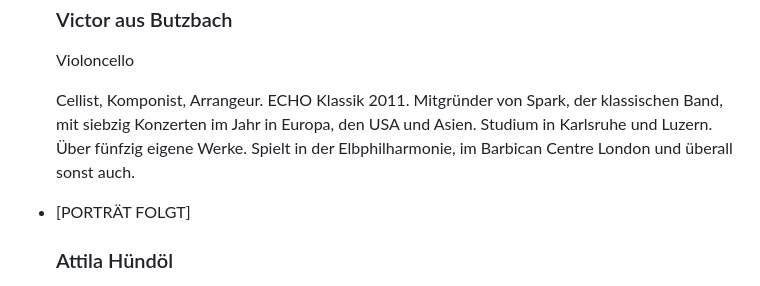
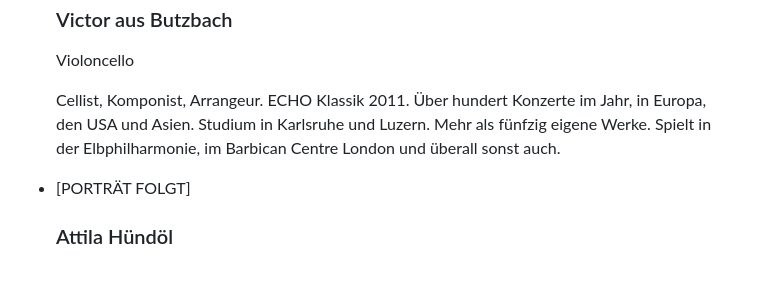
Before and after one commit to GoenkCode/divites-webseite, a Markdown page: src/seiten/ensemble.md, the part around the change. GitHub-like rendering.

Commit message:
webseite: Spark aus Victors Kurztext entfernt
Co-Authored-By: Claude Opus 5 <noreply@anthropic.com>

```diff
--- a/src/seiten/ensemble.md
+++ b/src/seiten/ensemble.md
@@ -26,7 +26,7 @@ Das Divites Quartett ist kein festes Quartett mit vier Namen. Es ist ein Kreis v
 <div class="platz platz--portraet">[PORTRÄT FOLGT]</div>
 <h3>Victor aus Butzbach</h3>
 <p class="rolle">Violoncello</p>
-<p>Cellist, Komponist, Arrangeur. ECHO Klassik 2011. Mitgründer von Spark, der klassischen Band, mit siebzig Konzerten im Jahr in Europa, den USA und Asien. Studium in Karlsruhe und Luzern. Über fünfzig eigene Werke. Spielt in der Elbphilharmonie, im Barbican Centre London und überall sonst auch.</p>
+<p>Cellist, Komponist, Arrangeur. ECHO Klassik 2011. Über hundert Konzerte im Jahr, in Europa, den USA und Asien. Studium in Karlsruhe und Luzern. Mehr als fünfzig eigene Werke. Spielt in der Elbphilharmonie, im Barbican Centre London und überall sonst auch.</p>
 </li>
 <li class="mitglied">
 <div class="platz platz--portraet">[PORTRÄT FOLGT]</div>
```
